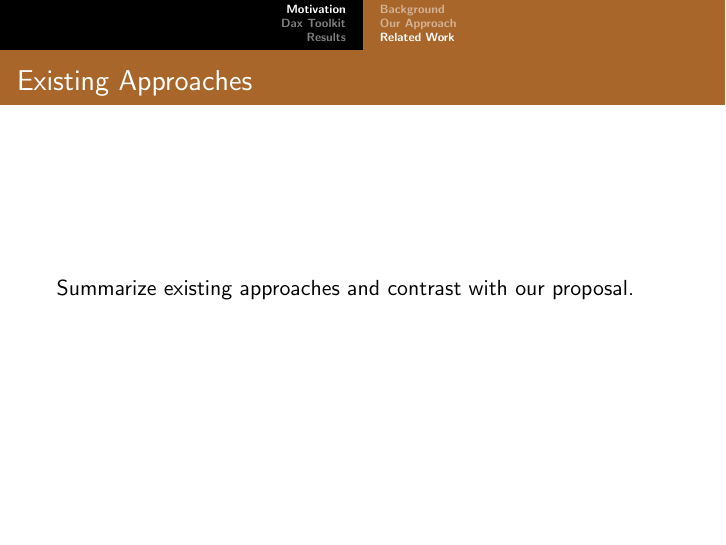
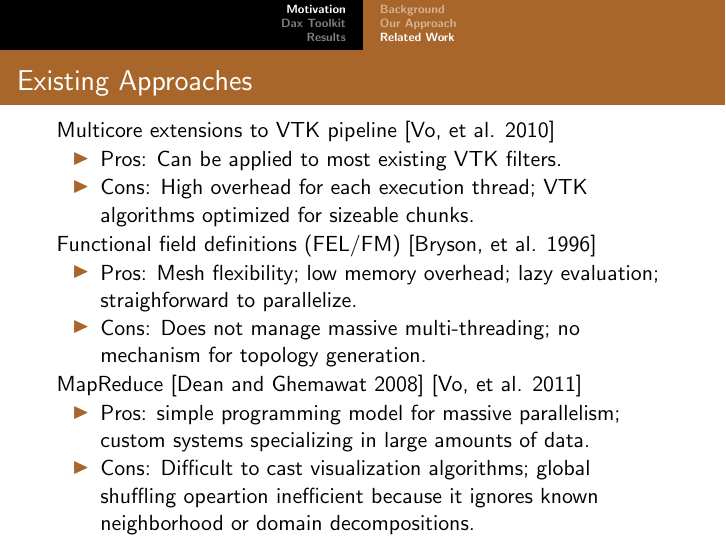
Before and after one commit to kmorel-papers/DaxLDAV2011, LaTeX slides (DaxLDAV2011Presentation.tex): page 10 of 20. Compiled offline with pdfLaTeX.

Commit message:
Added bullets on existing approaches.

```diff
--- a/DaxLDAV2011Presentation.tex
+++ b/DaxLDAV2011Presentation.tex
@@ -151,7 +151,47 @@
 \frame
 {
   \frametitle{Existing Approaches}
-  Summarize existing approaches and contrast with our proposal.
+  Multicore extensions to VTK pipeline [Vo, et al. 2010]
+  % The stuff that Huy from Utah did with multicore.
+  \begin{itemize}
+  \item Pros: Can be applied to most existing VTK filters.
+  \item Cons: High overhead for each execution thread; VTK algorithms
+    optimized for sizeable chunks.
+  \end{itemize}
+  Functional field definitions (FEL/FM) [Bryson, et al. 1996]
+  % Fields are defined as functions, kind of like a the basic field map in
+  % Dax.  Berk knows more about it than I do.
+  \begin{itemize}
+  \item Pros: Mesh flexibility; low memory overhead; lazy evaluation;
+    straighforward to parallelize.
+  \item Cons: Does not manage massive multi-threading; no mechanism for
+    topology generation.
+  \end{itemize}
+  MapReduce [Dean and Ghemawat 2008] [Vo, et al. 2011]
+  % MapReduce is a database technology designed to do custom query like
+  % operations on large, irregular, sparse data sets.  To program in
+  % MapReduce, you provide to functions: a map and a reduce.  The map
+  % function is applied to every record in the database.  Looking at the
+  % one record, it produces key/value pairs.  The system collects the
+  % key/value pairs and groups all such pairs with the same key in a global
+  % shuffling operation.  Each group with the same key is then given to the
+  % reduce function, which produces output for that group.  Before you in
+  % the same session as your talk Huy should be presenting this.
+  %
+  % The first con is that the abstractions provided by MapReduce are
+  % principally for database queries.  It is difficult to cast
+  % visualization algorithms in the system.  It also throws away some
+  % a priori knowledge about the mesh.  The shuffling operation is global
+  % when in general it does not have to be.  Key matches could be
+  % restricted to known neighbors or within domain decompositions, but
+  % MapReduce does not know about that.
+  \begin{itemize}
+  \item Pros: simple programming model for massive parallelism; custom
+    systems specializing in large amounts of data.
+  \item Cons: Difficult to cast visualization algorithms; global shuffling
+    opeartion inefficient because it ignores known neighborhood or domain
+    decompositions.
+  \end{itemize}
 }
 
 \section{Dax Toolkit}
```
